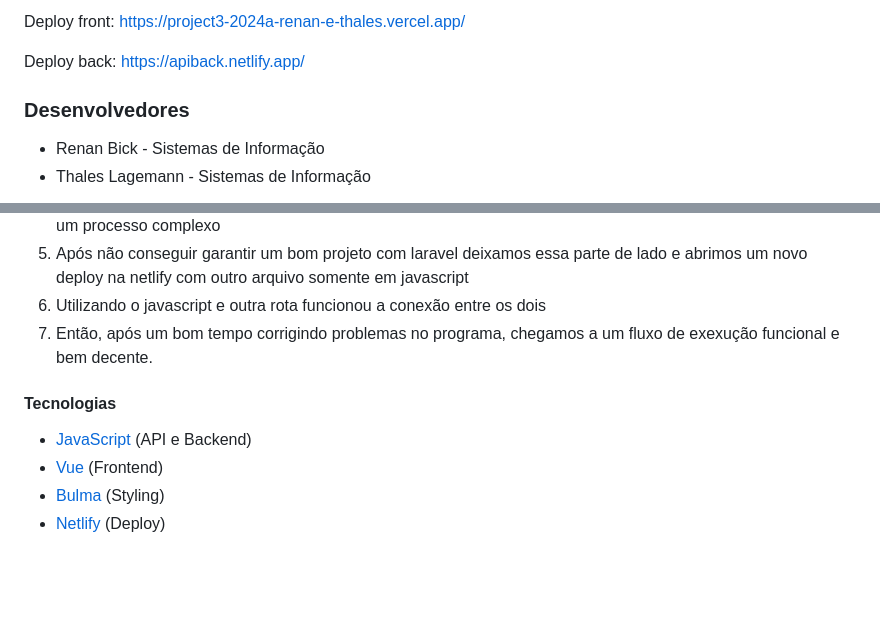
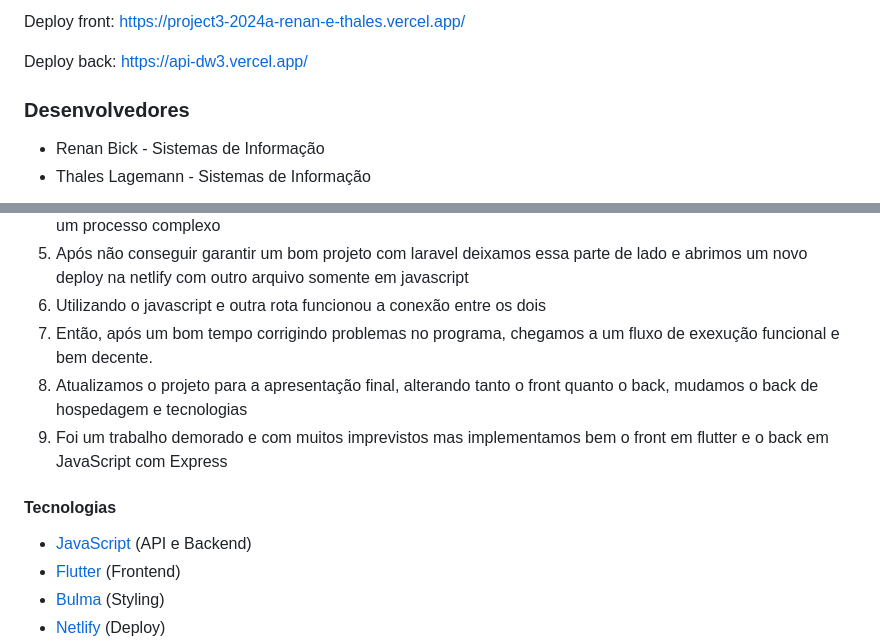
Before and after one commit to elc1090/project3-2024a-renan-e-thales, a Markdown page: README.md, 2 parts joined by grey strips. GitHub-like rendering; blank space fills up the shorter version.

```diff
--- a/README.md
+++ b/README.md
@@ -7,7 +10,7 @@
 
 Deploy front: https://project3-2024a-renan-e-thales.vercel.app/
 
-Deploy back: https://apiback.netlify.app/
+Deploy back: https://api-dw3.vercel.app/
 
 ### Desenvolvedores
 
@@ -28,11 +31,12 @@ Aplicativo voltado ao mobile com o intuito de ajudar as pessoas atingidas na enc
 5) Após não conseguir garantir um bom projeto com laravel deixamos essa parte de lado e abrimos um novo deploy na netlify com outro arquivo somente em javascript
 6) Utilizando o javascript e outra rota funcionou a conexão entre os dois
 7) Então, após um bom tempo corrigindo problemas no programa, chegamos a um fluxo de exexução funcional e bem decente.
-
+8) Atualizamos o projeto para a apresentação final, alterando tanto o front quanto o back, mudamos o back de hospedagem e tecnologias
+9) Foi um trabalho demorado e com muitos imprevistos mas implementamos bem o front em flutter e o back em JavaScript com Express
 #### Tecnologias
 
 
 - [JavaScript](https://developer.mozilla.org/pt-BR/docs/Web/JavaScript) (API e Backend)
-- [Vue](https://vuejs.org/) (Frontend)
+- [Flutter]([https://vuejs.org/](https://flutter.dev/)) (Frontend)
 - [Bulma](https://bulma.io/) (Styling)
 - [Netlify](https://app.netlify.com/) (Deploy)
```
Also changed, not shown: other parts of README.md (+9 -5 lines).
